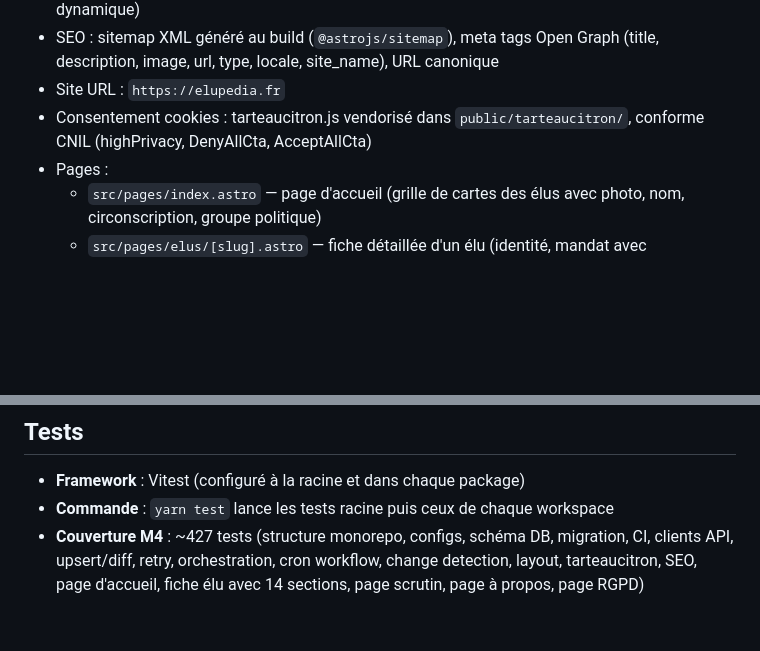
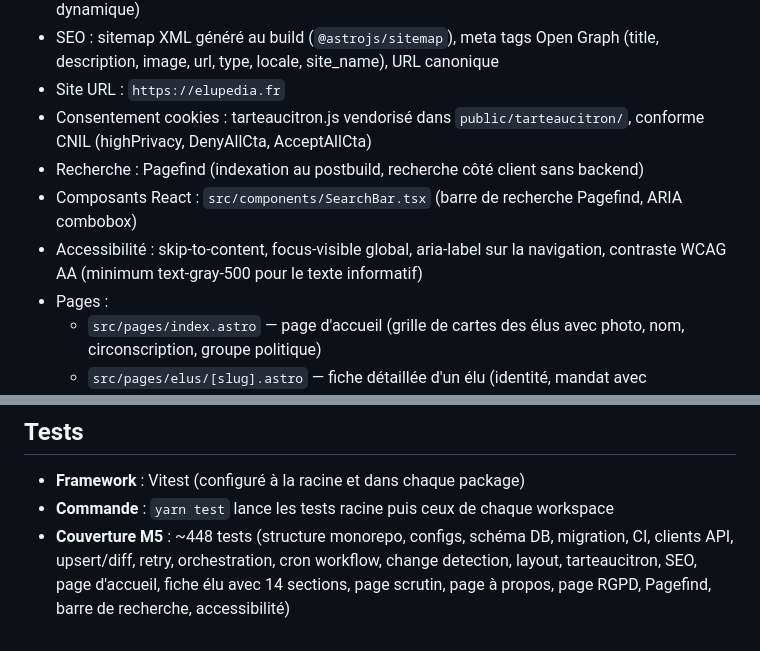
Before and after one commit to MathRobin/elupedia, a Markdown page: docs/ARCHITECTURE.md, 2 parts joined by grey strips. GitHub-like rendering; blank space fills up the shorter version.

Commit message:
docs: update architecture for M5 search & accessibility (#75)
Co-Authored-By: Claude Opus 4.6 <noreply@anthropic.com>
Claude-Session: https://claude.ai/code/session_013bwJ2xgwixJXZat8VepKTZ

```diff
--- a/docs/ARCHITECTURE.md
+++ b/docs/ARCHITECTURE.md
@@ -92,6 +92,9 @@ Site Astro avec composants React et Tailwind CSS. Les données sont requêtées
 - SEO : sitemap XML généré au build (`@astrojs/sitemap`), meta tags Open Graph (title, description, image, url, type, locale, site_name), URL canonique
 - Site URL : `https://elupedia.fr`
 - Consentement cookies : tarteaucitron.js vendorisé dans `public/tarteaucitron/`, conforme CNIL (highPrivacy, DenyAllCta, AcceptAllCta)
+- Recherche : Pagefind (indexation au postbuild, recherche côté client sans backend)
+- Composants React : `src/components/SearchBar.tsx` (barre de recherche Pagefind, ARIA combobox)
+- Accessibilité : skip-to-content, focus-visible global, aria-label sur la navigation, contraste WCAG AA (minimum text-gray-500 pour le texte informatif)
 - Pages :
   - `src/pages/index.astro` — page d'accueil (grille de cartes des élus avec photo, nom, circonscription, groupe politique)
   - `src/pages/elus/[slug].astro` — fiche détaillée d'un élu (identité, mandat avec prédécesseur/successeur, coordonnées, affiliations, collaborateurs, activité parlementaire, commissions & groupes, historique électoral, intérêts déclarés, votes, presse, liens extérieurs, timeline unifiée, indicateur de dernière mise à jour)
@@ -120,4 +123,4 @@ Contient le client DB (Drizzle + Neon), le schéma complet (13 tables), les type
 
 - **Framework** : Vitest (configuré à la racine et dans chaque package)
 - **Commande** : `yarn test` lance les tests racine puis ceux de chaque workspace
-- **Couverture M4** : ~427 tests (structure monorepo, configs, schéma DB, migration, CI, clients API, upsert/diff, retry, orchestration, cron workflow, change detection, layout, tarteaucitron, SEO, page d'accueil, fiche élu avec 14 sections, page scrutin, page à propos, page RGPD)
+- **Couverture M5** : ~448 tests (structure monorepo, configs, schéma DB, migration, CI, clients API, upsert/diff, retry, orchestration, cron workflow, change detection, layout, tarteaucitron, SEO, page d'accueil, fiche élu avec 14 sections, page scrutin, page à propos, page RGPD, Pagefind, barre de recherche, accessibilité)
```
